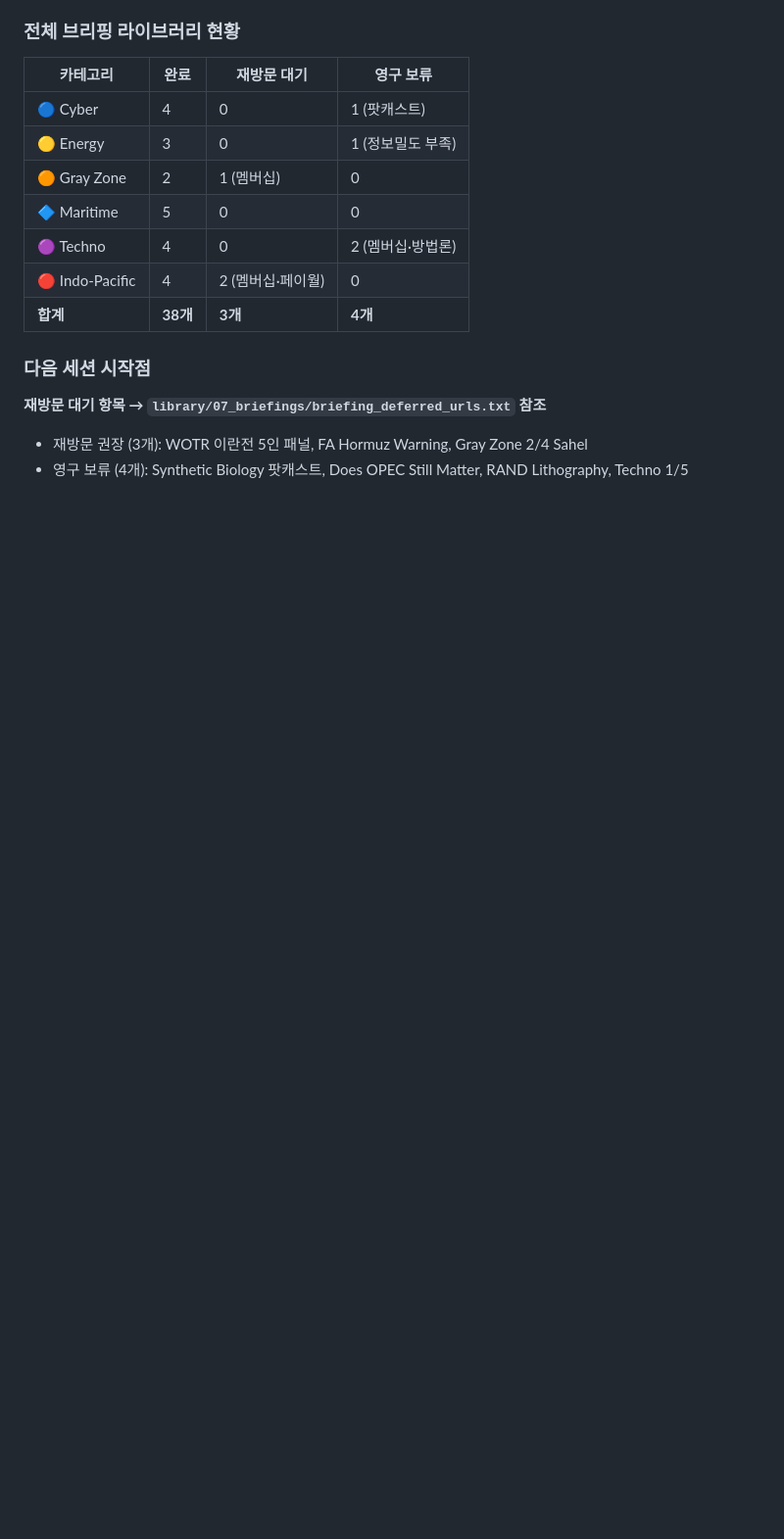
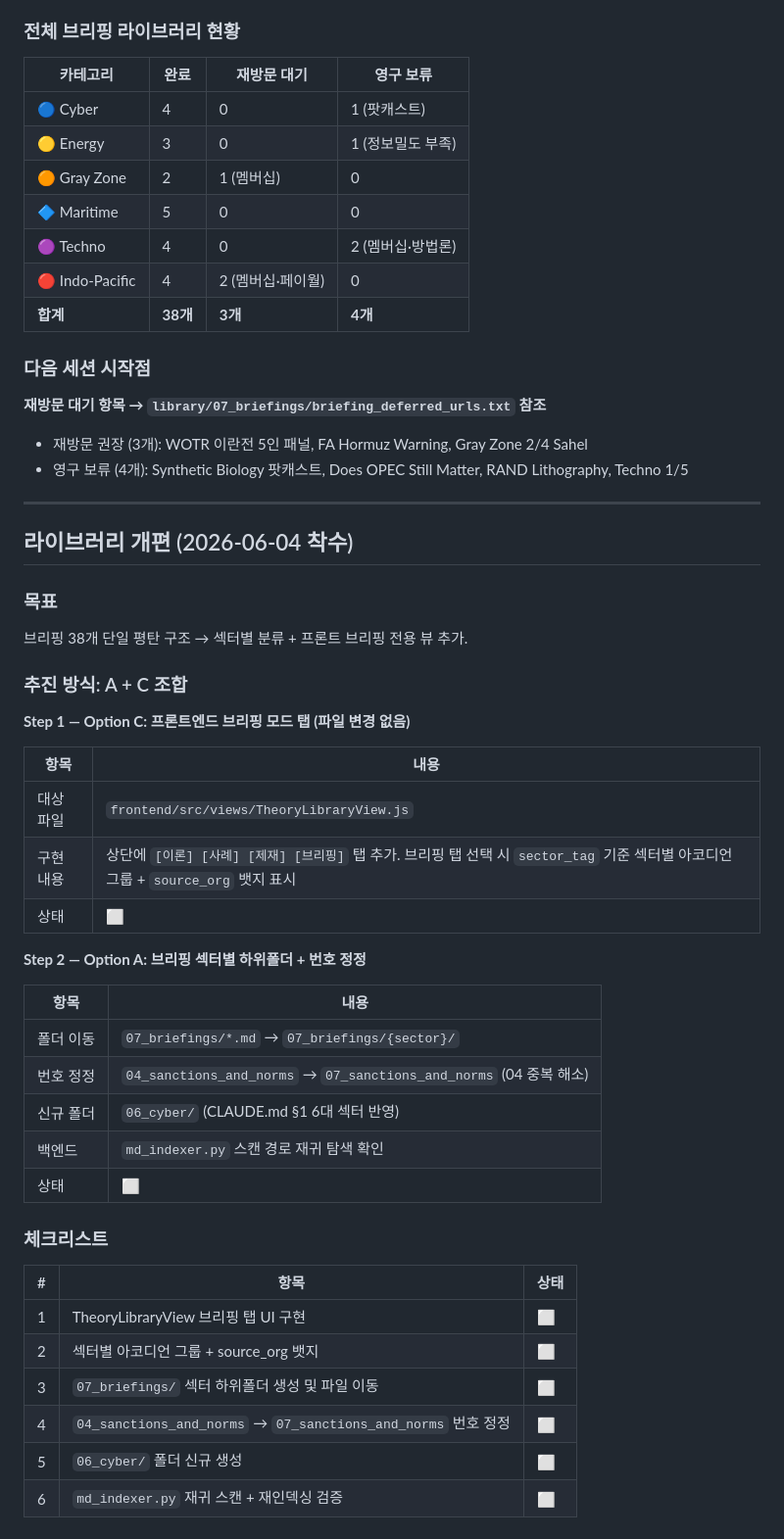
Before and after one commit to yumin0904/geo-intel-map, a Markdown page: progress.md, the part around the change. Shown at 98% size. Rendered like a GitHub page; blank space fills up the shorter version.

Commit message:
docs: 라이브러리 개편 목표 설정 — A+C 방식, 6단계 체크리스트
Step 1: TheoryLibraryView 브리핑 전용 탭 (Option C)
Step 2: 브리핑 섹터별 하위폴더 + 번호 정정 (Option A)

Co-Authored-By: Claude Sonnet 4.6 <noreply@anthropic.com>

```diff
--- a/progress.md
+++ b/progress.md
@@ -380,3 +380,42 @@ LayerManager + LayerPanel 토글 UI, 1,000+ 마커 MarkerCluster+Canvas 처리.
 
 - 재방문 권장 (3개): WOTR 이란전 5인 패널, FA Hormuz Warning, Gray Zone 2/4 Sahel
 - 영구 보류 (4개): Synthetic Biology 팟캐스트, Does OPEC Still Matter, RAND Lithography, Techno 1/5
+
+---
+
+## 라이브러리 개편 (2026-06-04 착수)
+
+### 목표
+
+브리핑 38개 단일 평탄 구조 → 섹터별 분류 + 프론트 브리핑 전용 뷰 추가.
+
+### 추진 방식: A + C 조합
+
+**Step 1 — Option C: 프론트엔드 브리핑 모드 탭 (파일 변경 없음)**
+
+| 항목 | 내용 |
+|------|------|
+| 대상 파일 | `frontend/src/views/TheoryLibraryView.js` |
+| 구현 내용 | 상단에 `[이론] [사례] [제재] [브리핑]` 탭 추가. 브리핑 탭 선택 시 `sector_tag` 기준 섹터별 아코디언 그룹 + `source_org` 뱃지 표시 |
+| 상태 | ⬜ |
+
+**Step 2 — Option A: 브리핑 섹터별 하위폴더 + 번호 정정**
+
+| 항목 | 내용 |
+|------|------|
+| 폴더 이동 | `07_briefings/*.md` → `07_briefings/{sector}/` |
+| 번호 정정 | `04_sanctions_and_norms` → `07_sanctions_and_norms` (04 중복 해소) |
+| 신규 폴더 | `06_cyber/` (CLAUDE.md §1 6대 섹터 반영) |
+| 백엔드 | `md_indexer.py` 스캔 경로 재귀 탐색 확인 |
+| 상태 | ⬜ |
+
+### 체크리스트
+
+| # | 항목 | 상태 |
+|---|------|------|
+| 1 | TheoryLibraryView 브리핑 탭 UI 구현 | ⬜ |
+| 2 | 섹터별 아코디언 그룹 + source_org 뱃지 | ⬜ |
+| 3 | `07_briefings/` 섹터 하위폴더 생성 및 파일 이동 | ⬜ |
+| 4 | `04_sanctions_and_norms` → `07_sanctions_and_norms` 번호 정정 | ⬜ |
+| 5 | `06_cyber/` 폴더 신규 생성 | ⬜ |
+| 6 | `md_indexer.py` 재귀 스캔 + 재인덱싱 검증 | ⬜ |
```
